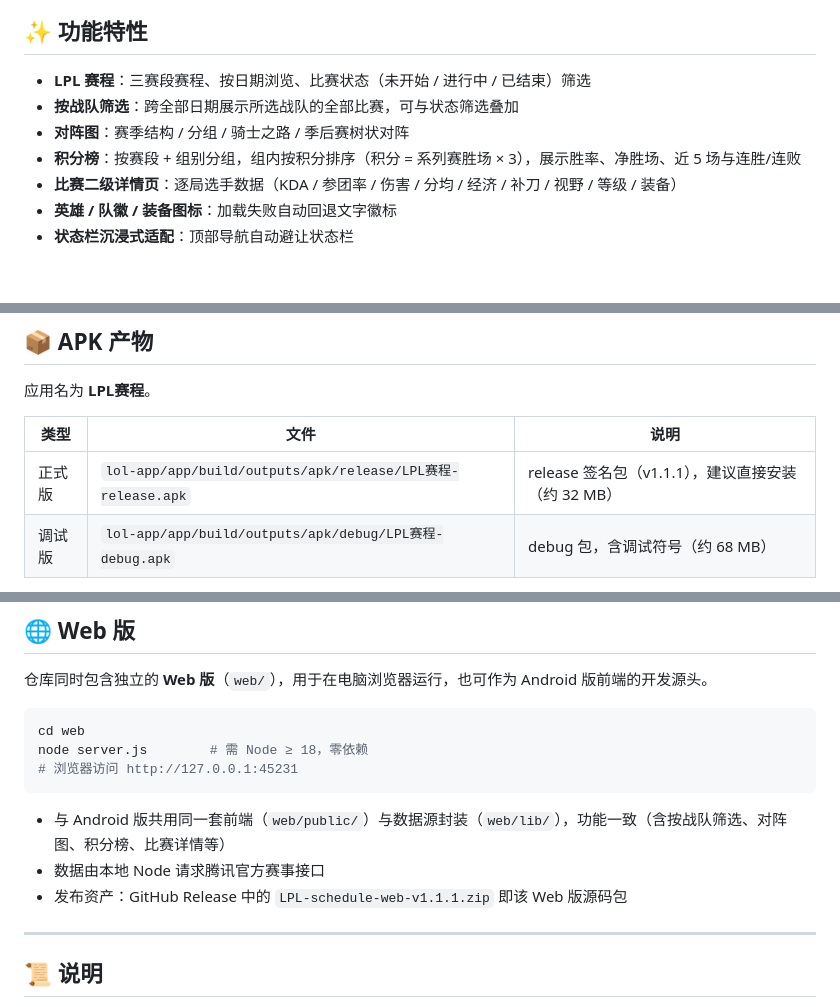
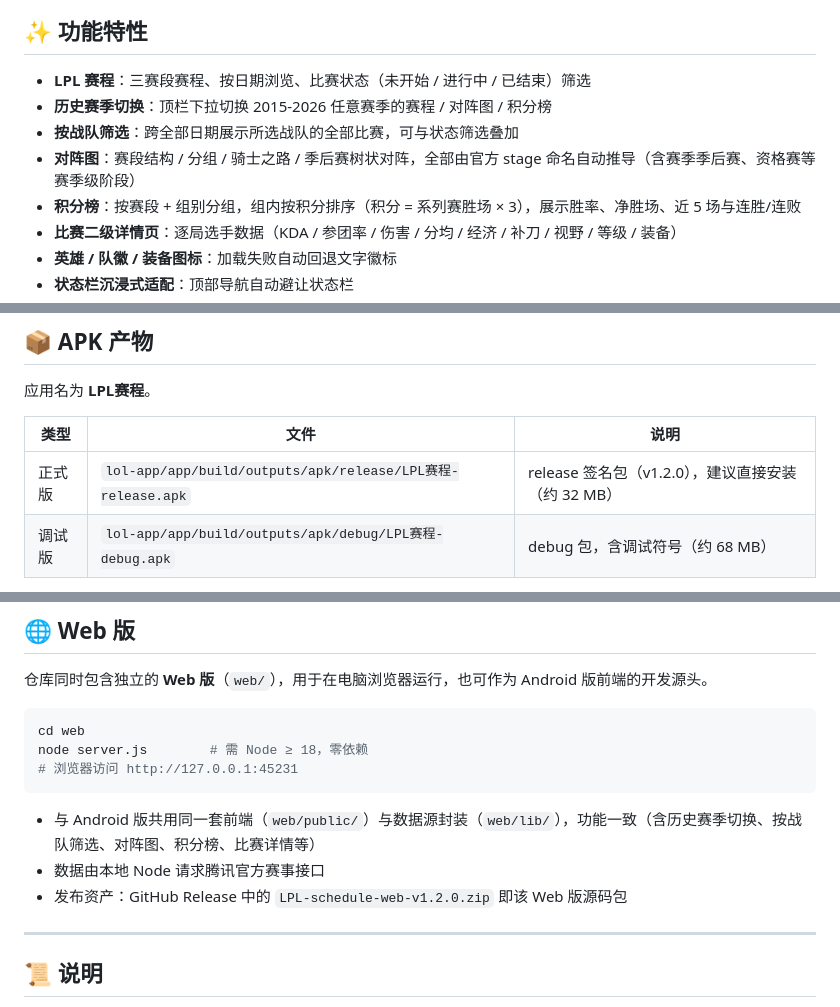
Before and after one commit to Leo2183/LPL_schedule, a Markdown page: README.md, 3 parts joined by grey strips. GitHub-like rendering; blank space fills up the shorter version.

Commit message:
docs: update features and version refs in README

````diff
--- a/README.md
+++ b/README.md
@@ -9,8 +9,9 @@
 ## ✨ 功能特性
 
 - **LPL 赛程**：三赛段赛程、按日期浏览、比赛状态（未开始 / 进行中 / 已结束）筛选
+- **历史赛季切换**：顶栏下拉切换 2015-2026 任意赛季的赛程 / 对阵图 / 积分榜
 - **按战队筛选**：跨全部日期展示所选战队的全部比赛，可与状态筛选叠加
-- **对阵图**：赛季结构 / 分组 / 骑士之路 / 季后赛树状对阵
+- **对阵图**：赛段结构 / 分组 / 骑士之路 / 季后赛树状对阵，全部由官方 stage 命名自动推导（含赛季季后赛、资格赛等赛季级阶段）
 - **积分榜**：按赛段 + 组别分组，组内按积分排序（积分 = 系列赛胜场 × 3），展示胜率、净胜场、近 5 场与连胜/连败
 - **比赛二级详情页**：逐局选手数据（KDA / 参团率 / 伤害 / 分均 / 经济 / 补刀 / 视野 / 等级 / 装备）
 - **英雄 / 队徽 / 装备图标**：加载失败自动回退文字徽标
@@ -71,7 +72,7 @@ lol-app/
 
 | 类型 | 文件 | 说明 |
 | --- | --- | --- |
-| 正式版 | `lol-app/app/build/outputs/apk/release/LPL赛程-release.apk` | release 签名包（v1.1.1），建议直接安装（约 32 MB） |
+| 正式版 | `lol-app/app/build/outputs/apk/release/LPL赛程-release.apk` | release 签名包（v1.2.0），建议直接安装（约 32 MB） |
 | 调试版 | `lol-app/app/build/outputs/apk/debug/LPL赛程-debug.apk` | debug 包，含调试符号（约 68 MB） |
 
 > 重新出包：在 `lol-app/` 下执行 `.\gradlew assembleRelease`（正式版）或 `.\gradlew assembleDebug`（调试版），产物输出到 `app/build/outputs/apk/`。
@@ -88,9 +89,9 @@ node server.js        # 需 Node ≥ 18，零依赖
 # 浏览器访问 http://127.0.0.1:45231
 ```
 
-- 与 Android 版共用同一套前端（`web/public/`）与数据源封装（`web/lib/`），功能一致（含按战队筛选、对阵图、积分榜、比赛详情等）
+- 与 Android 版共用同一套前端（`web/public/`）与数据源封装（`web/lib/`），功能一致（含历史赛季切换、按战队筛选、对阵图、积分榜、比赛详情等）
 - 数据由本地 Node 请求腾讯官方赛事接口
-- 发布资产：GitHub Release 中的 `LPL-schedule-web-v1.1.1.zip` 即该 Web 版源码包
+- 发布资产：GitHub Release 中的 `LPL-schedule-web-v1.2.0.zip` 即该 Web 版源码包
 
 ---
 
````
